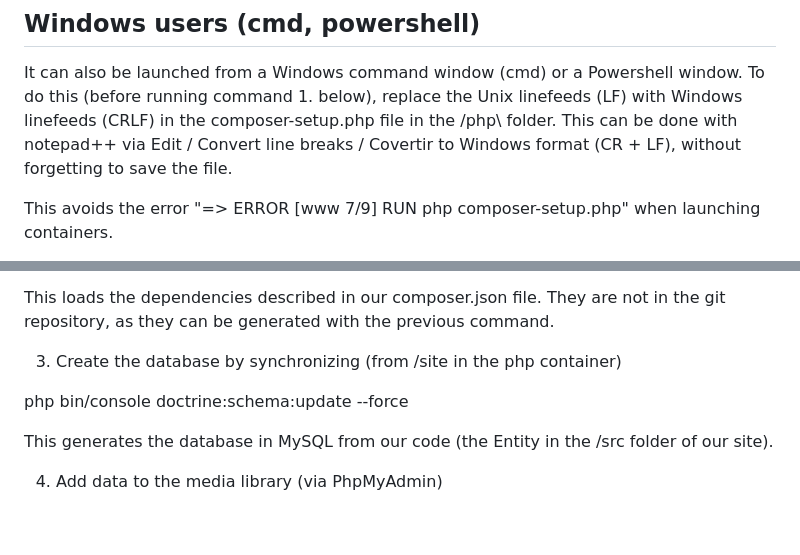
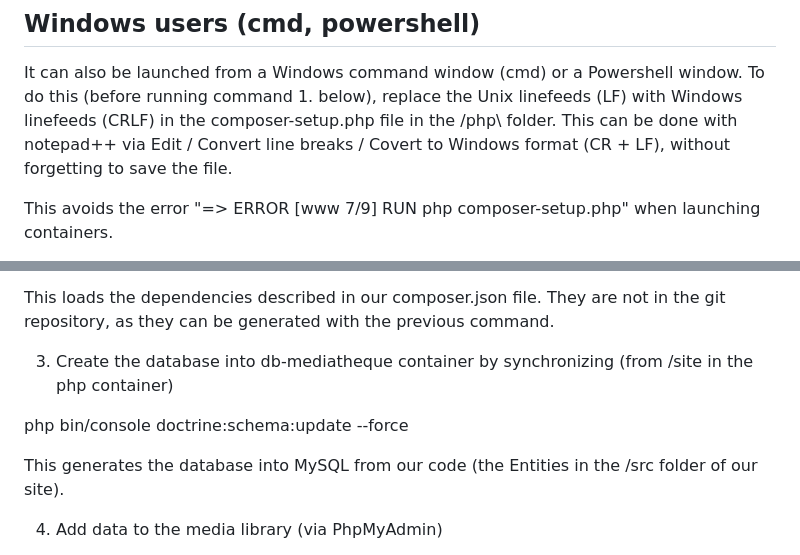
Before and after one commit to yaelchampclaux/ProjetMediatheque, a Markdown page: README.md, 2 parts joined by grey strips. Rendered like a GitHub page; blank space fills up the shorter version.

```diff
--- a/README.md
+++ b/README.md
@@ -16,7 +16,7 @@ This tp is designed to run in WSL (or linux or mac).
 ## Windows users (cmd, powershell)
 It can also be launched from a Windows command window (cmd) or a Powershell window.
 To do this (before running command 1. below), replace the Unix linefeeds (LF) with Windows linefeeds (CRLF) in the composer-setup.php file in the /php\ folder.
-This can be done with notepad++ via Edit / Convert line breaks / Covertir to Windows format (CR + LF), without forgetting to save the file.
+This can be done with notepad++ via Edit / Convert line breaks / Covert to Windows format (CR + LF), without forgetting to save the file.
 
 This avoids the error "=> ERROR [www 7/9] RUN php composer-setup.php" when launching containers.
 
@@ -53,11 +53,11 @@ docker exec -it php-mediatheque /bin/bash
 This loads the dependencies described in our composer.json file.
 They are not in the git repository, as they can be generated with the previous command.
 
-3. Create the database by synchronizing (from /site in the php container)
+3. Create the database into db-mediatheque container by synchronizing (from /site in the php container)
 
 php bin/console doctrine:schema:update --force
 
-This generates the database in MySQL from our code (the Entity in the /src folder of our site).
+This generates the database into MySQL from our code (the Entities in the /src folder of our site).
 
 4. Add data to the media library (via PhpMyAdmin)
 
```
